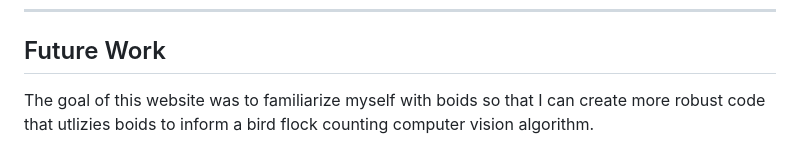
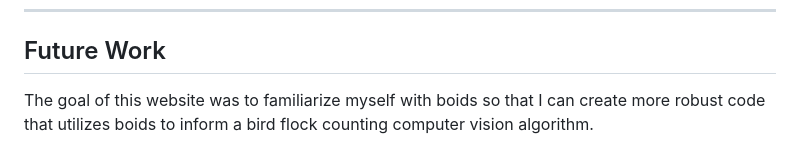
Before and after one commit to Gabinson200/boids, a Markdown page: README.md, the part around the change. Rendered like a GitHub page.

```diff
--- a/README.md
+++ b/README.md
@@ -43,4 +43,4 @@ This project is a real-time, interactive 3D simulation of a classic boids flocki
 
 ## Future Work
 
-The goal of this website was to familiarize myself with boids so that I can create more robust code that utlizies boids to inform a bird flock counting computer vision algorithm.
+The goal of this website was to familiarize myself with boids so that I can create more robust code that utilizes boids to inform a bird flock counting computer vision algorithm.
```
